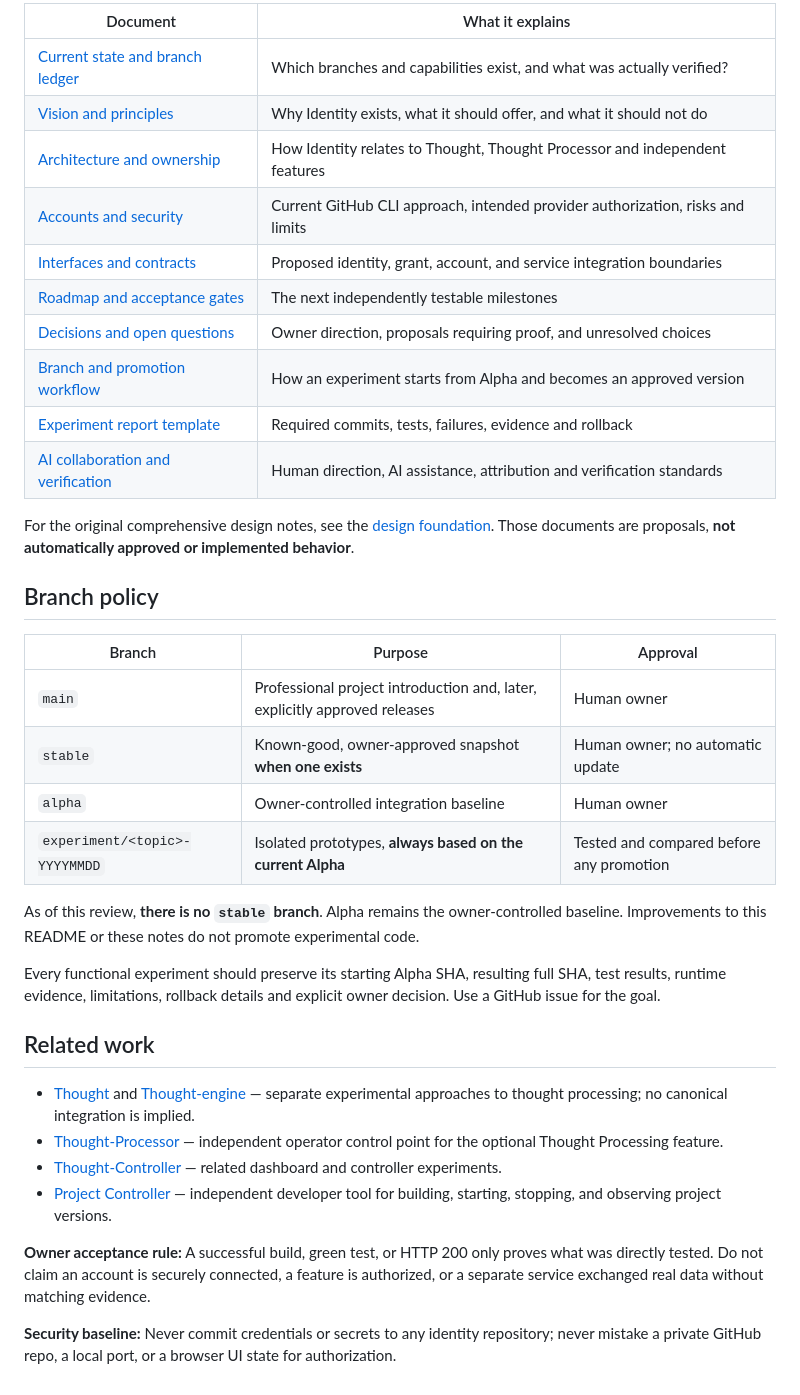
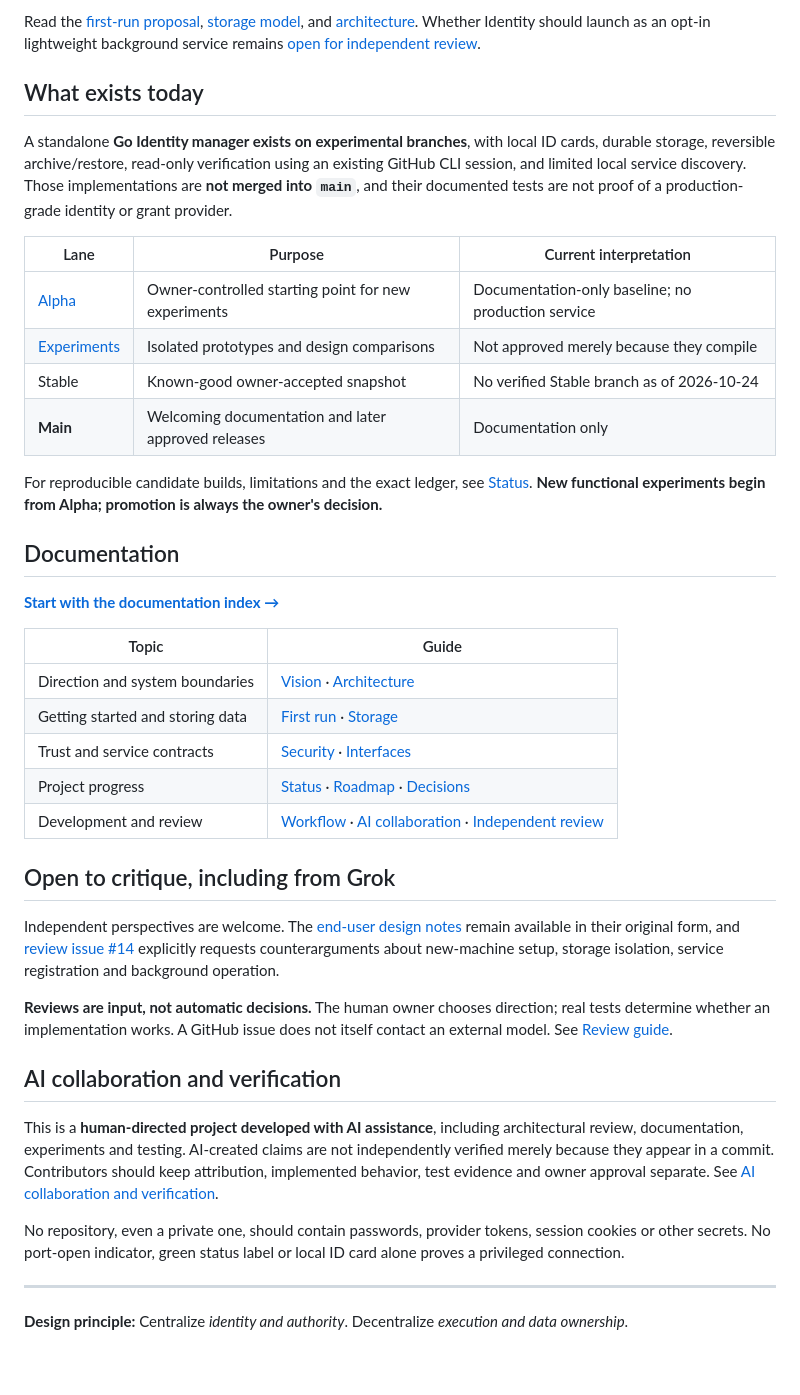
Before and after one commit to Arameair/identity, a Markdown page: README.md, the part around one of its changes. GitHub-like rendering.

```diff
--- a/README.md
+++ b/README.md
@@ -64,39 +60,43 @@ The [controller-discovery experimental branch](https://github.com/Arameair/ident
 
-| Document | What it explains |
+Read the [first-run proposal](docs/FIRST_RUN.md), [storage model](docs/STORAGE.md), and [architecture](docs/ARCHITECTURE.md). Whether Identity should launch as an opt-in lightweight background service remains [open for independent review](https://github.com/Arameair/identity/issues/14).
+
+## What exists today
+
+A standalone **Go Identity manager exists on experimental branches**, with local ID cards, durable storage, reversible archive/restore, read-only verification using an existing GitHub CLI session, and limited local service discovery. Those implementations are **not merged into `main`**, and their documented tests are not proof of a production-grade identity or grant provider.
+
+| Lane | Purpose | Current interpretation |
+| --- | --- | --- |
+| [Alpha](https://github.com/Arameair/identity/tree/alpha) | Owner-controlled starting point for new experiments | Documentation-only baseline; no production service |
+| [Experiments](https://github.com/Arameair/identity/branches) | Isolated prototypes and design comparisons | Not approved merely because they compile |
+| Stable | Known-good owner-accepted snapshot | No verified Stable branch as of 2026-10-24 |
+| **Main** | Welcoming documentation and later approved releases | Documentation only |
+
+For reproducible candidate builds, limitations and the exact ledger, see [Status](docs/STATUS.md). **New functional experiments begin from Alpha; promotion is always the owner's decision.**
+
+## Documentation
+
+[**Start with the documentation index →**](docs/README.md)
+
+| Topic | Guide |
 | --- | --- |
-| [Current state and branch ledger](docs/STATUS.md) | Which branches and capabilities exist, and what was actually verified? |
-| [Vision and principles](docs/VISION.md) | Why Identity exists, what it should offer, and what it should not do |
-| [Architecture and ownership](docs/ARCHITECTURE.md) | How Identity relates to Thought, Thought Processor and independent features |
-| [Accounts and security](docs/SECURITY.md) | Current GitHub CLI approach, intended provider authorization, risks and limits |
-| [Interfaces and contracts](docs/INTERFACES.md) | Proposed identity, grant, account, and service integration boundaries |
-| [Roadmap and acceptance gates](docs/ROADMAP.md) | The next independently testable milestones |
-| [Decisions and open questions](docs/DECISIONS.md) | Owner direction, proposals requiring proof, and unresolved choices |
-| [Branch and promotion workflow](docs/WORKFLOW.md) | How an experiment starts from Alpha and becomes an approved version |
-| [Experiment report template](docs/EXPERIMENT_TEMPLATE.md) | Required commits, tests, failures, evidence and rollback |
-| [AI collaboration and verification](docs/AI_COLLABORATION.md) | Human direction, AI assistance, attribution and verification standards |
+| Direction and system boundaries | [Vision](docs/VISION.md) · [Architecture](docs/ARCHITECTURE.md) |
+| Getting started and storing data | [First run](docs/FIRST_RUN.md) · [Storage](docs/STORAGE.md) |
+| Trust and service contracts | [Security](docs/SECURITY.md) · [Interfaces](docs/INTERFACES.md) |
+| Project progress | [Status](docs/STATUS.md) · [Roadmap](docs/ROADMAP.md) · [Decisions](docs/DECISIONS.md) |
+| Development and review | [Workflow](docs/WORKFLOW.md) · [AI collaboration](docs/AI_COLLABORATION.md) · [Independent review](docs/REVIEW.md) |
 
-For the original comprehensive design notes, see the [design foundation](https://github.com/Arameair/identity/tree/experiment/design-foundation-20261023). Those documents are proposals, **not automatically approved or implemented behavior**.
+## Open to critique, including from Grok
 
-## Branch policy
+Independent perspectives are welcome. The [end-user design notes](docs/END_USER_DESIGN_NOTES.md) remain available in their original form, and [review issue #14](https://github.com/Arameair/identity/issues/14) explicitly requests counterarguments about new-machine setup, storage isolation, service registration and background operation.
 
-| Branch | Purpose | Approval |
-| --- | --- | --- |
-| `main` | Professional project introduction and, later, explicitly approved releases | Human owner |
-| `stable` | Known-good, owner-approved snapshot **when one exists** | Human owner; no automatic update |
-| `alpha` | Owner-controlled integration baseline | Human owner |
-| `experiment/<topic>-YYYYMMDD` | Isolated prototypes, **always based on the current Alpha** | Tested and compared before any promotion |
+**Reviews are input, not automatic decisions.** The human owner chooses direction; real tests determine whether an implementation works. A GitHub issue does not itself contact an external model. See [Review guide](docs/REVIEW.md).
 
-As of this review, **there is no `stable` branch**. Alpha remains the owner-controlled baseline. Improvements to this README or these notes do not promote experimental code.
+## AI collaboration and verification
 
-Every functional experiment should preserve its starting Alpha SHA, resulting full SHA, test results, runtime evidence, limitations, rollback details and explicit owner decision. Use a GitHub issue for the goal.
+This is a **human-directed project developed with AI assistance**, including architectural review, documentation, experiments and testing. AI-created claims are not independently verified merely because they appear in a commit. Contributors should keep attribution, implemented behavior, test evidence and owner approval separate. See [AI collaboration and verification](docs/AI_COLLABORATION.md).
 
-## Related work
+No repository, even a private one, should contain passwords, provider tokens, session cookies or other secrets. No port-open indicator, green status label or local ID card alone proves a privileged connection.
 
-- [Thought](https://github.com/Arameair/Thought) and [Thought-engine](https://github.com/Arameair/Thought-engine) — separate experimental approaches to thought processing; no canonical integration is implied.
-- [Thought-Processor](https://github.com/Arameair/Thought-Processor) — independent operator control point for the optional Thought Processing feature.
-- [Thought-Controller](https://github.com/Arameair/Thought-Controller) — related dashboard and controller experiments.
-- [Project Controller](https://github.com/Arameair/Project-controller) — independent developer tool for building, starting, stopping, and observing project versions.
+---
 
-**Owner acceptance rule:** A successful build, green test, or HTTP 200 only proves what was directly tested. Do not claim an account is securely connected, a feature is authorized, or a separate service exchanged real data without matching evidence.
-
-**Security baseline:** Never commit credentials or secrets to any identity repository; never mistake a private GitHub repo, a local port, or a browser UI state for authorization.
+**Design principle:** Centralize *identity and authority*. Decentralize *execution and data ownership*.
```
Also changed, not shown: other parts of README.md (+42 -46 lines).
